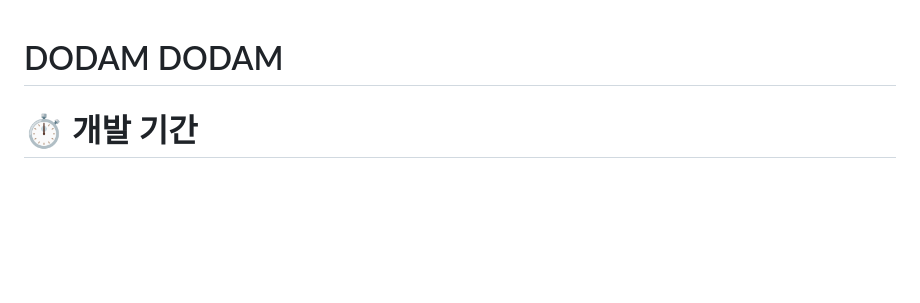
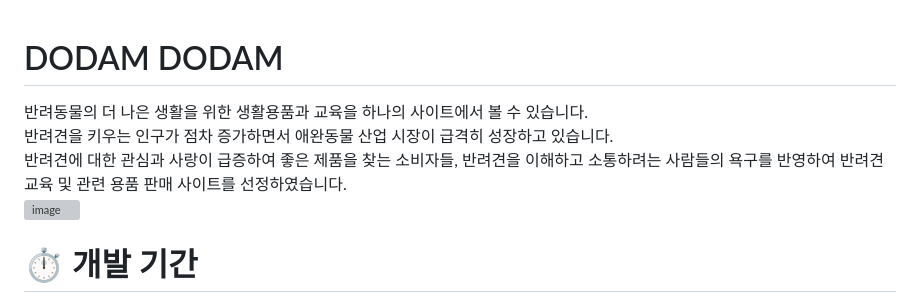
Before and after one commit to helmijin/DodamDodam, a Markdown page: README.md, the part around the change. Drawn GitHub-style; blank space fills up the shorter version; grey boxes are pictures that could not be loaded.

```diff
--- a/README.md
+++ b/README.md
@@ -1,4 +1,9 @@
 # DODAM DODAM
+ 반려동물의 더 나은 생활을 위한 생활용품과 교육을 하나의 사이트에서 볼 수 있습니다.
+ 반려견을 키우는 인구가 점차 증가하면서 애완동물 산업 시장이 급격히 성장하고 있습니다.
+ 반려견에 대한 관심과 사랑이 급증하여 좋은 제품을 찾는 소비자들, 반려견을 이해하고 소통하려는 사람들의 욕구를 반영하여 반려견 교육 및 관련 용품 판매 사이트를 선정하였습니다.
+![image](https://github.com/helmijin/DodamDodam/assets/113495471/522bea2f-2ce6-4881-812c-9fa81476e138)
+
 
 # ⏱ 개발 기간
 2023.02.20 ~ 2023.03.13 (22일)
```
